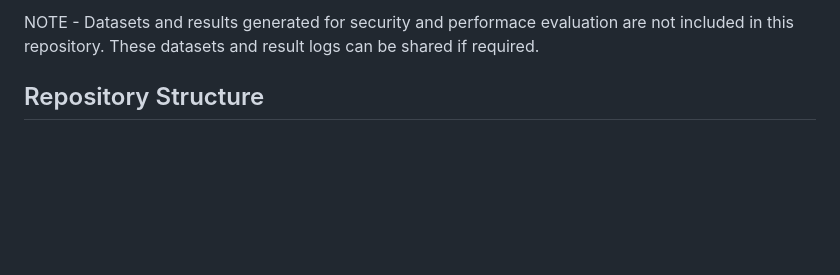
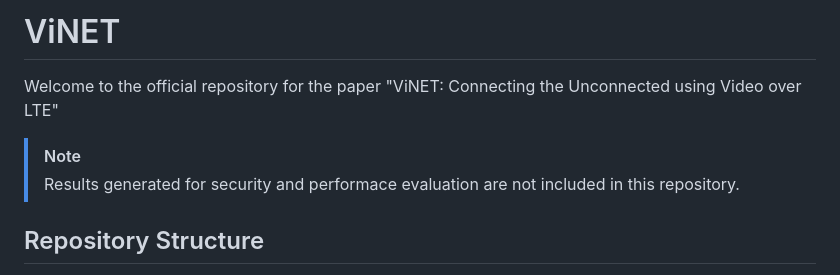
Before and after one commit to MasterChief02/ViNET, a Markdown page: Readme.md, the part around the change. Drawn GitHub-style; blank space fills up the shorter version.

Commit message:
synching readme of prod and master

```diff
--- a/Readme.md
+++ b/Readme.md
@@ -1,4 +1,9 @@
-NOTE - Datasets and results generated for security and performace evaluation are not included in this repository. These datasets and result logs can be shared if required.
+# ViNET
+
+Welcome to the official repository for the paper "ViNET: Connecting the Unconnected using Video over LTE"
+
+> [!NOTE]
+> Results generated for security and performace evaluation are not included in this repository.
 
 ## Repository Structure
 - `Core` - Contains the implementation of the `Tunnel` application. There are many flavours. We have used `EncryptNonBlock.cpp` in our testing.
```
